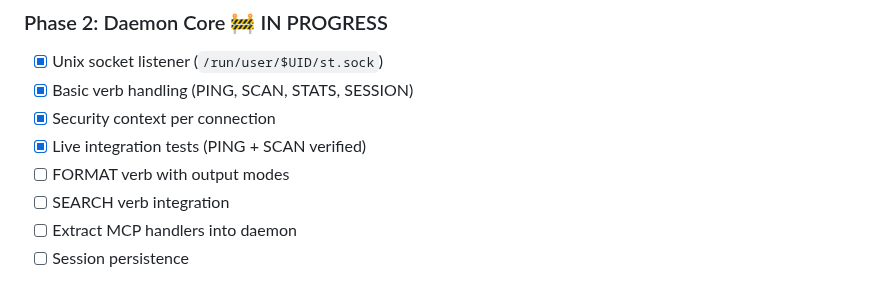
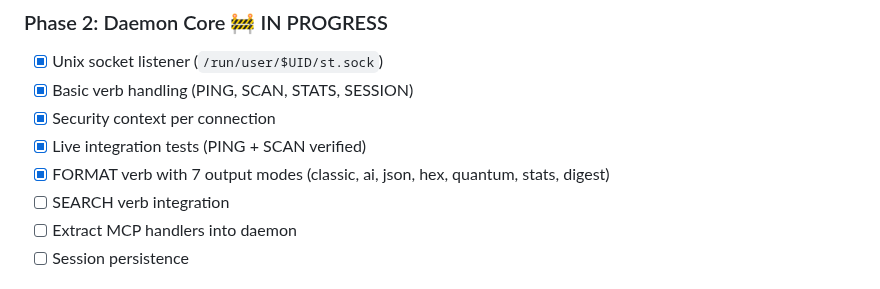
Before and after one commit to 8b-is/smart-tree, a Markdown page: docs/ST_DAEMON_VISION.md, the part around the change. Drawn GitHub-style.

Commit message:
docs: update Phase 2 progress - FORMAT complete
Co-Authored-By: Claude Opus 4.5 <noreply@anthropic.com>

```diff
--- a/docs/ST_DAEMON_VISION.md
+++ b/docs/ST_DAEMON_VISION.md
@@ -246,7 +246,7 @@ i1 m8                     # installs m8 tools
 - [x] Basic verb handling (PING, SCAN, STATS, SESSION)
 - [x] Security context per connection
 - [x] Live integration tests (PING + SCAN verified)
-- [ ] FORMAT verb with output modes
+- [x] FORMAT verb with 7 output modes (classic, ai, json, hex, quantum, stats, digest)
 - [ ] SEARCH verb integration
 - [ ] Extract MCP handlers into daemon
 - [ ] Session persistence
```
